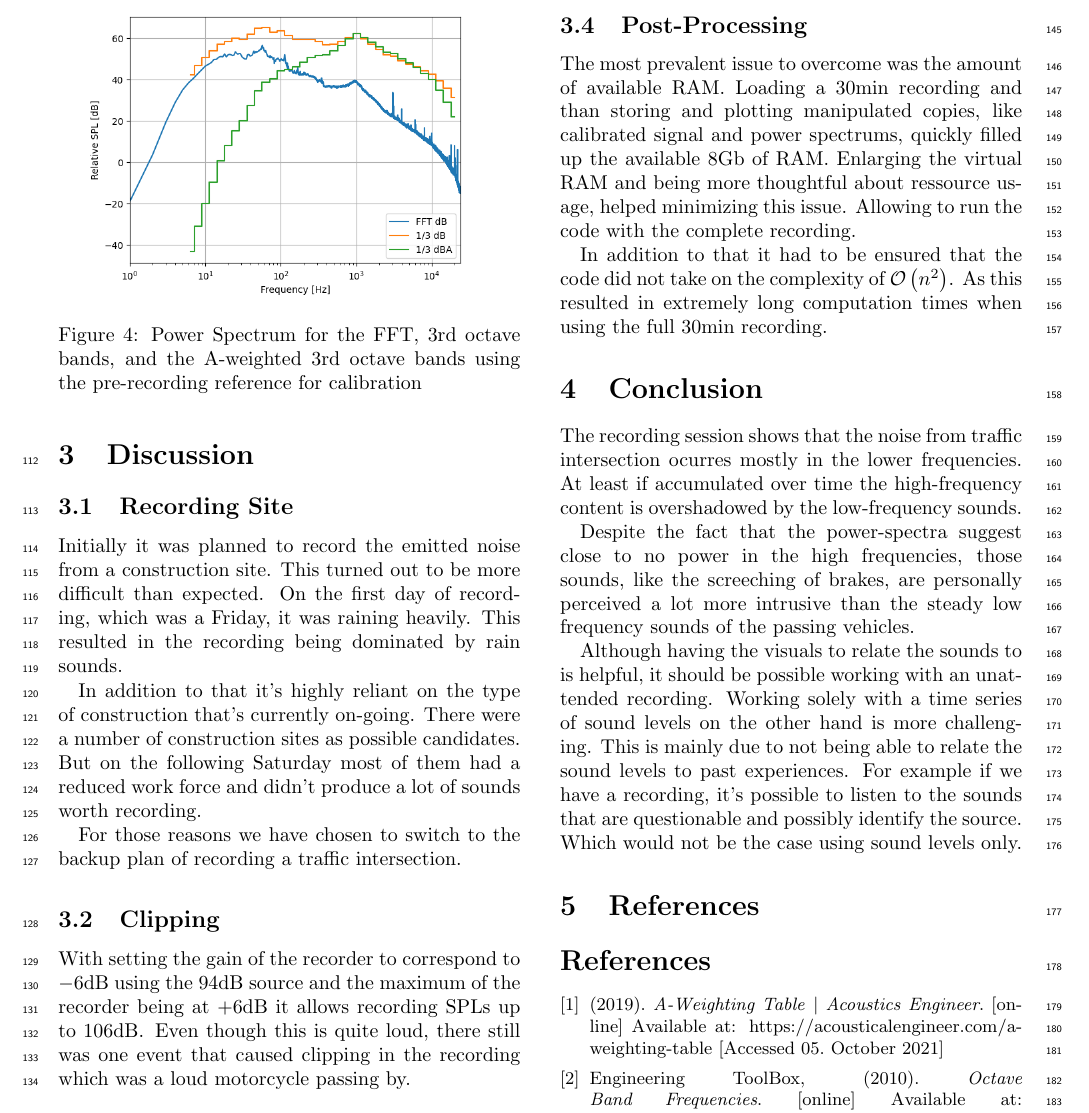
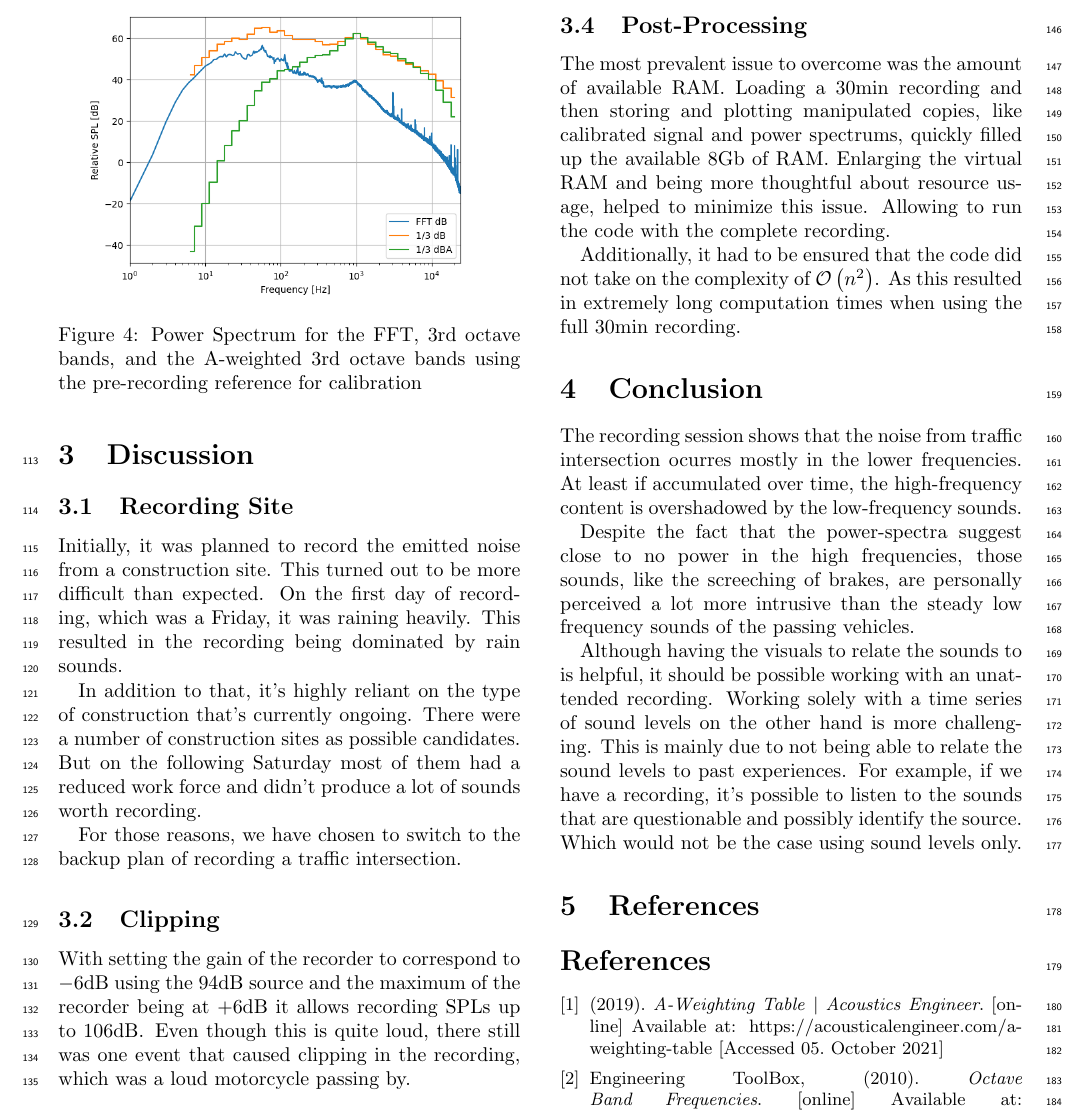
Before and after one commit to nicbres/TTT4180_A0, a LaTeX problem sheet (Report/assignment_0_report.tex): part of page 3 of 3, cut so that both start at the same text. Compiled offline with pdfLaTeX.

Commit message:
Add spell check

```diff
--- a/Report/assignment_0_report.tex
+++ b/Report/assignment_0_report.tex
@@ -221,23 +222,23 @@ indicating calibration with the reference before and after recording respectivel
 \section{Discussion}
 \subsection{Recording Site}
 % construction site activity + weather
-Initially it was planned to record the emitted noise from a construction site.
+Initially, it was planned to record the emitted noise from a construction site.
 This turned out to be more difficult than expected.
 On the first day of recording, which was a Friday, it was raining heavily.
 This resulted in the recording being dominated by rain sounds.
 
-In addition to that it's highly reliant on the type of construction that's currently on-going.
+In addition to that, it's highly reliant on the type of construction that's currently ongoing.
 There were a number of construction sites as possible candidates.
 But on the following Saturday most of them had a reduced work force and didn't produce a lot of sounds
 worth recording.
 
-For those reasons we have chosen to switch to the backup plan of recording a traffic intersection.
+For those reasons, we have chosen to switch to the backup plan of recording a traffic intersection.
 
 \subsection{Clipping}
 % 1 event of clipping due to incredibly loud motorcycle
 With setting the gain of the recorder to correspond to $-6 \textrm{dB}$ using the $94 \textrm{dB}$ source
 and the maximum of the recorder being at $+6 \textrm{dB}$ it allows recording SPLs up to $106 \textrm{dB}$.
-Even though this is quite loud, there still was one event that caused clipping in the recording
+Even though this is quite loud, there still was one event that caused clipping in the recording,
 which was a loud motorcycle passing by.
 
 
@@ -257,19 +258,19 @@ This corresponds to a relativ error of roughly $1\%$, which is significant.
 % length of signal -> RAM
 % scaling with 1/N caused by FFT
 The most prevalent issue to overcome was the amount of available RAM.
-Loading a $30\textrm{min}$ recording and than storing and plotting manipulated copies, like calibrated
+Loading a $30\textrm{min}$ recording and then storing and plotting manipulated copies, like calibrated
 signal and power spectrums, quickly filled up the available $8\textrm{Gb}$ of RAM.
-Enlarging the virtual RAM and being more thoughtful about ressource usage, helped minimizing this
+Enlarging the virtual RAM and being more thoughtful about resource usage, helped to minimize this
 issue. Allowing to run the code with the complete recording.
 
-In addition to that it had to be ensured that the code did not take on the complexity of
+Additionally, it had to be ensured that the code did not take on the complexity of
 $\mathcal{O}\left(n^2\right)$.
 As this resulted in extremely long computation times when using the full $30\textrm{min}$ recording.
 
 \section{Conclusion}
 The recording session shows that the noise from traffic intersection ocurres mostly in the lower
 frequencies.
-At least if accumulated over time the high-frequency content is overshadowed by the low-frequency sounds.
+At least if accumulated over time, the high-frequency content is overshadowed by the low-frequency sounds.
 
 Despite the fact that the power-spectra suggest close to no power in the high frequencies,
 those sounds, like the screeching of brakes, are personally perceived a lot more intrusive than the steady
@@ -279,7 +280,7 @@ Although having the visuals to relate the sounds to is helpful, it should be pos
 unattended recording.
 Working solely with a time series of sound levels on the other hand is more challenging.
 This is mainly due to not being able to relate the sound levels to past experiences.
-For example if we have a recording, it's possible to listen to the sounds that are
+For example, if we have a recording, it's possible to listen to the sounds that are
 questionable and possibly identify the source.
 Which would not be the case using sound levels only.
 
```
Also changed, not shown: Report/assignment_0_report.tex (21 more changed lines).
